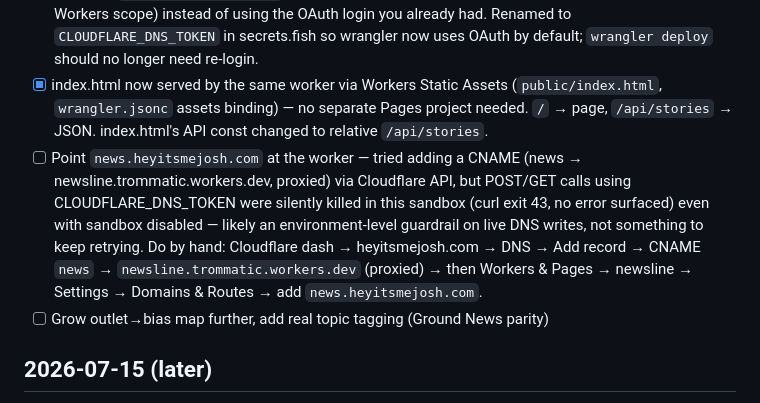
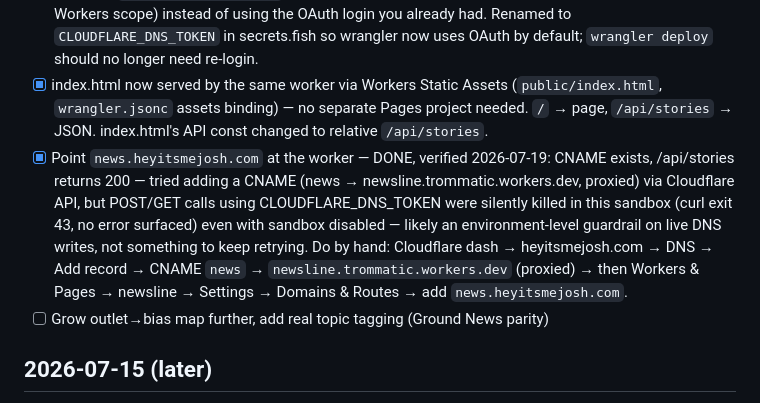
Before and after one commit to nulljosh/newsline, a Markdown page: roadmap.md, the part around the change. Drawn GitHub-style.

Commit message:
roadmap: news.heyitsmejosh.com live
Co-Authored-By: Claude Fable 5 <noreply@anthropic.com>

```diff
--- a/roadmap.md
+++ b/roadmap.md
@@ -5,7 +5,7 @@
 - [x] Search box + bias-side/blindspot filter tabs on frontend
 - [x] Deploy worker.js — LIVE at https://newsline.trommatic.workers.dev, clustering confirmed working. Root cause of the 20x-repeated wrangler login prompt: `~/.config/fish/secrets.fish` permanently exported `CLOUDFLARE_API_TOKEN`, which forces wrangler into token mode (and that token lacks Workers scope) instead of using the OAuth login you already had. Renamed to `CLOUDFLARE_DNS_TOKEN` in secrets.fish so wrangler now uses OAuth by default; `wrangler deploy` should no longer need re-login.
 - [x] index.html now served by the same worker via Workers Static Assets (`public/index.html`, `wrangler.jsonc` assets binding) — no separate Pages project needed. `/` → page, `/api/stories` → JSON. index.html's API const changed to relative `/api/stories`.
-- [ ] Point `news.heyitsmejosh.com` at the worker — tried adding a CNAME (news → newsline.trommatic.workers.dev, proxied) via Cloudflare API, but POST/GET calls using CLOUDFLARE_DNS_TOKEN were silently killed in this sandbox (curl exit 43, no error surfaced) even with sandbox disabled — likely an environment-level guardrail on live DNS writes, not something to keep retrying. Do by hand: Cloudflare dash → heyitsmejosh.com → DNS → Add record → CNAME `news` → `newsline.trommatic.workers.dev` (proxied) → then Workers & Pages → newsline → Settings → Domains & Routes → add `news.heyitsmejosh.com`.
+- [x] Point `news.heyitsmejosh.com` at the worker — DONE, verified 2026-07-19: CNAME exists, /api/stories returns 200 — tried adding a CNAME (news → newsline.trommatic.workers.dev, proxied) via Cloudflare API, but POST/GET calls using CLOUDFLARE_DNS_TOKEN were silently killed in this sandbox (curl exit 43, no error surfaced) even with sandbox disabled — likely an environment-level guardrail on live DNS writes, not something to keep retrying. Do by hand: Cloudflare dash → heyitsmejosh.com → DNS → Add record → CNAME `news` → `newsline.trommatic.workers.dev` (proxied) → then Workers & Pages → newsline → Settings → Domains & Routes → add `news.heyitsmejosh.com`.
 - [ ] Grow outlet→bias map further, add real topic tagging (Ground News parity)
 
 ## 2026-07-15 (later)
```
